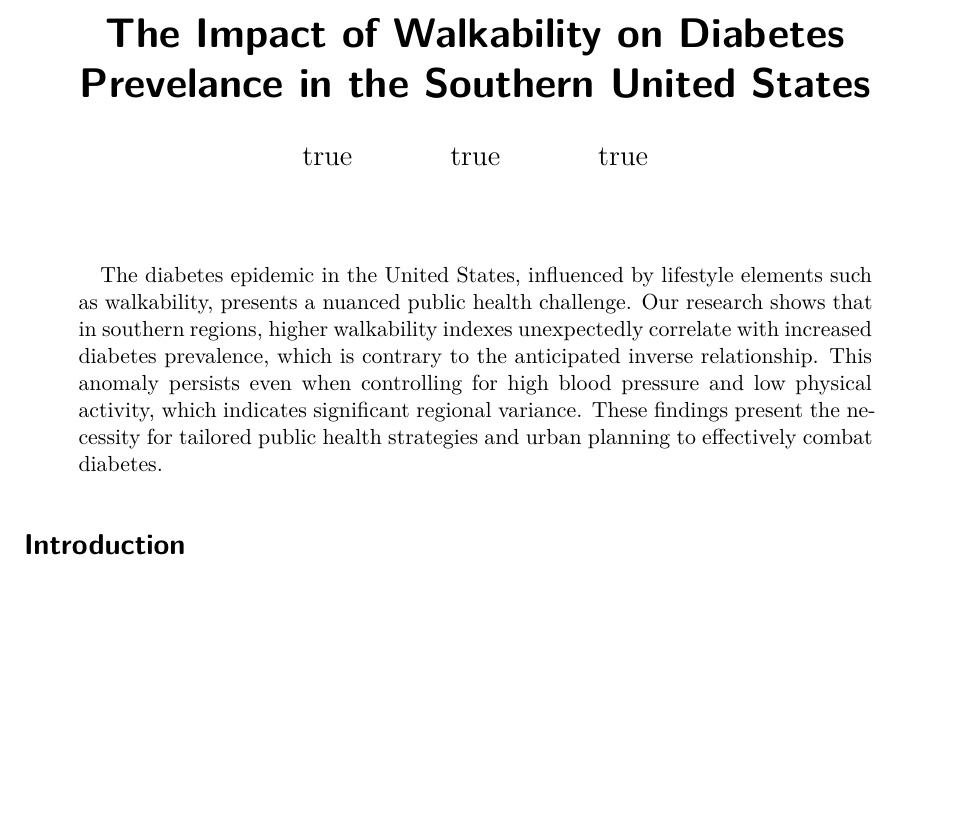
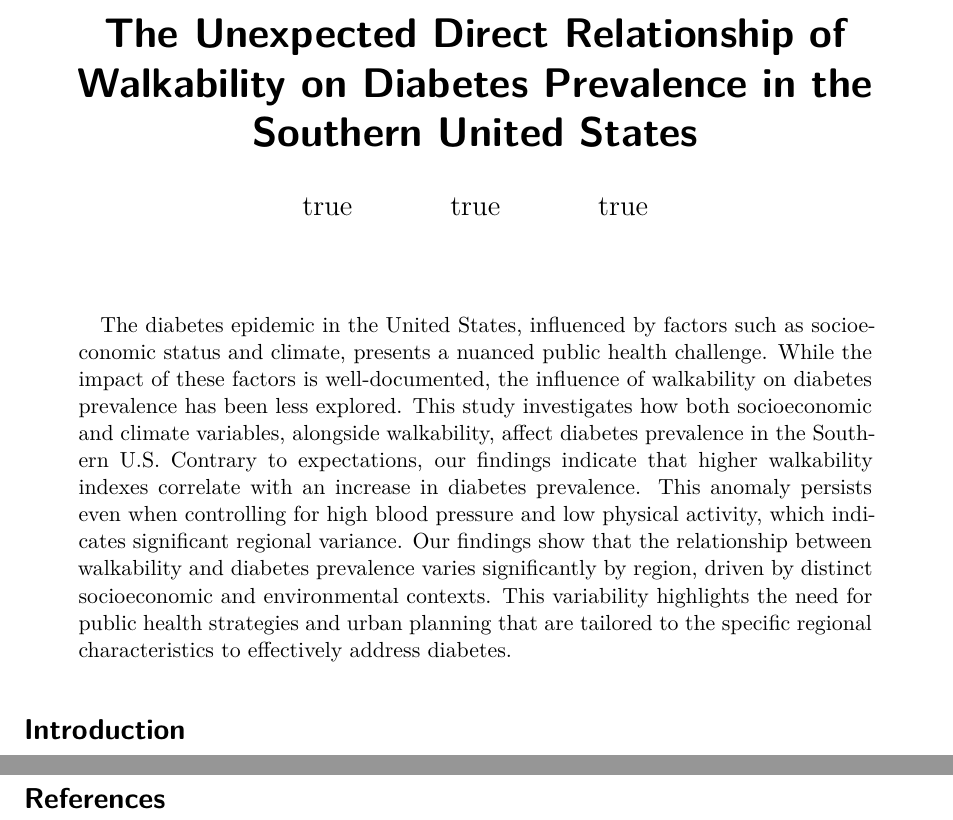
Before and after one commit to abose0267/Spatiotemporal_Analysis_of_Diabetes_Incidence, a Quarto document (report.qmd): part of page 1 of 6 before the commit and two parts of pages 1 and 6 of 6 after it, the two joined at a grey line, cut at the place of the change, the shorter picture padded with empty space. Rendered offline with R 4.5, knitr and Pandoc in place of Quarto, then LaTeX, with nearby package versions; drawn as R Markdown's standard PDF in place of the format the file asks for; code that draws random numbers runs with fixed seeds of ours; some code elsewhere in the file could not run offline.

Commit message:
Updated title and abstract

```diff
--- a/report.qmd
+++ b/report.qmd
@@ -1,5 +1,5 @@
 ---
-title: "The Impact of Walkability on Diabetes Prevelance in the Southern United States"
+title: "The Unexpected Direct Relationship of Walkability on Diabetes Prevalence in the Southern United States"
 format:
   arxiv-pdf:
     keep-tex: true
@@ -36,7 +36,7 @@ author:
         country: USA
         postal-code: 77843
 abstract: |
-  The diabetes epidemic in the United States, influenced by lifestyle elements such as walkability, presents a nuanced public health challenge. Our research shows that in southern regions, higher walkability indexes unexpectedly correlate with increased diabetes prevalence, which is contrary to the anticipated inverse relationship. This anomaly persists even when controlling for high blood pressure and low physical activity, which indicates significant regional variance. These findings present the necessity for tailored public health strategies and urban planning to effectively combat diabetes.
+  The diabetes epidemic in the United States, influenced by factors such as socioeconomic status and climate, presents a nuanced public health challenge. While the impact of these factors is well-documented, the influence of walkability on diabetes prevalence has been less explored. This study investigates how both socioeconomic and climate variables, alongside walkability, affect diabetes prevalence in the Southern U.S. Contrary to expectations, our findings indicate that higher walkability indexes correlate with an increase in diabetes prevalence. This anomaly persists even when controlling for high blood pressure and low physical activity, which indicates significant regional variance. Our findings show that the relationship between walkability and diabetes prevalence varies significantly by region, driven by distinct socioeconomic and environmental contexts. This variability highlights the need for public health strategies and urban planning that are tailored to the specific regional characteristics to effectively address diabetes.
 ---
 
 # Introduction {#sec-intro}
```
